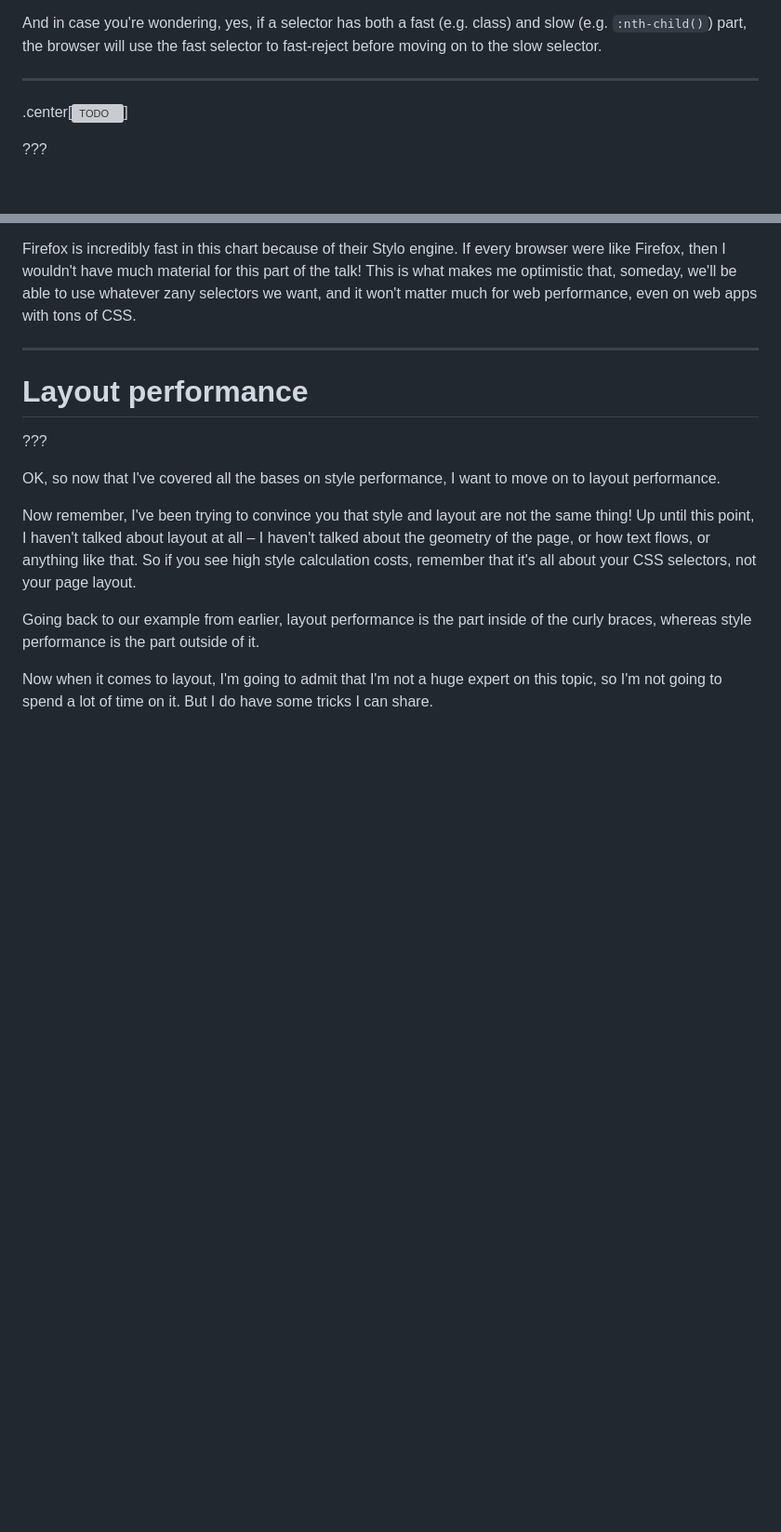
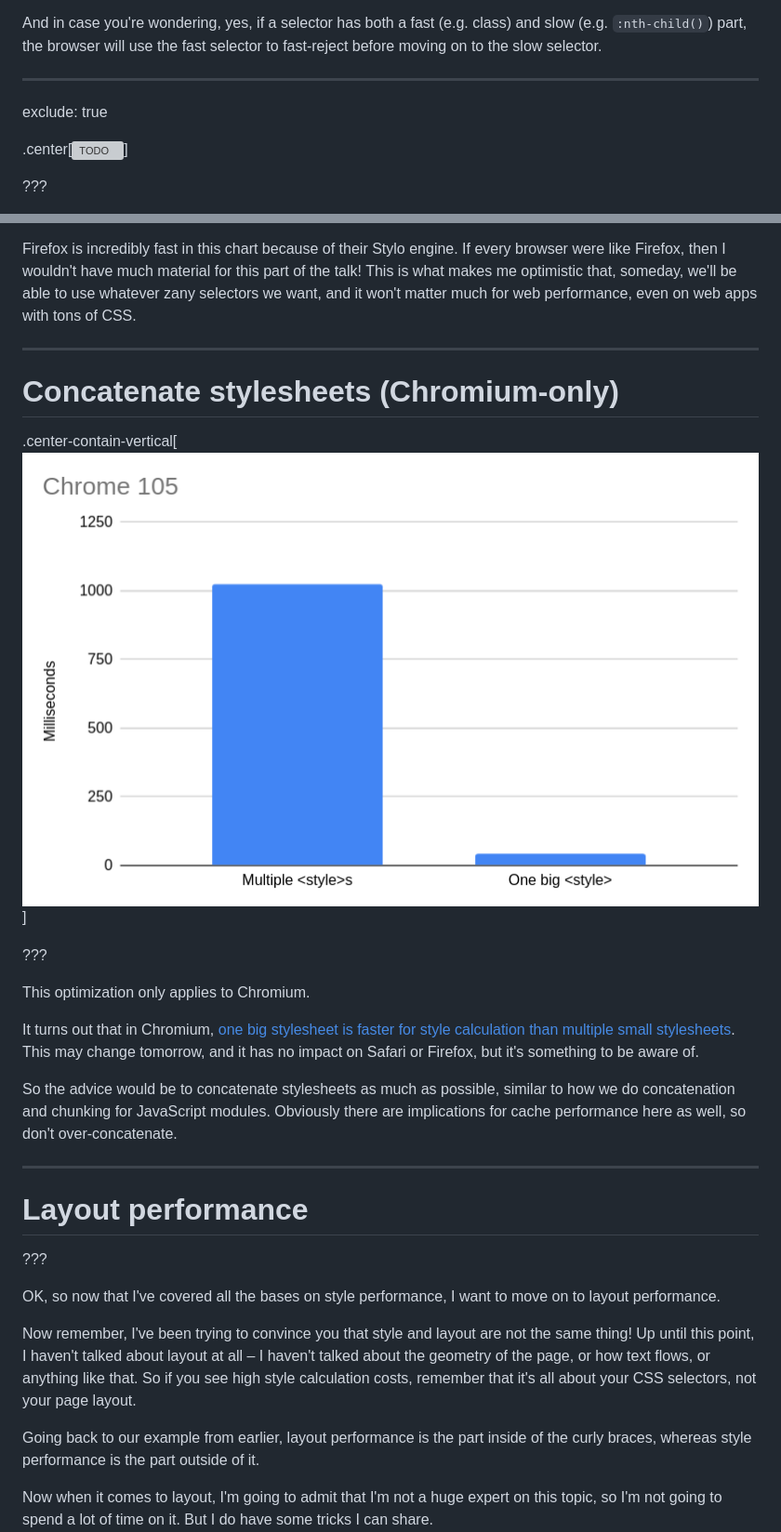
Before and after one commit to nolanlawson/css-talk-2022, a Markdown page: markdown.md, 2 parts joined by grey strips. Shown: that part at 93% size. GitHub-like rendering; pictures changed too: images/chrome-stylesheets-2.png (added); blank space fills up the shorter version; grey boxes are pictures that could not be loaded.

```diff
--- a/markdown.md
+++ b/markdown.md
@@ -1039,6 +1041,8 @@ browser will use the fast selector to fast-reject before moving on to the slow s
 
 ---
 
+exclude: true
+
 .center[![TODO](./images/shadow-dom-6.png)]
 
 ???
@@ -1054,6 +1058,21 @@ it's extremely unlikely to affect performance.
 Firefox is incredibly fast in this chart because of their Stylo engine. If every browser were like Firefox, then I wouldn't have much
 material for this part of the talk! This is what makes me optimistic that, someday, we'll be able to use whatever zany
 selectors we want, and it won't matter much for web performance, even on web apps with tons of CSS.
+
+---
+
+<h1 class="smaller">Concatenate stylesheets (Chromium-only)</h1>
+
+.center-contain-vertical[![TODO](./images/chrome-stylesheets-2.png)]
+
+???
+
+This optimization only applies to Chromium.
+
+It turns out that in Chromium, [one big stylesheet is faster for style calculation than multiple small stylesheets](https://bugs.chromium.org/p/chromium/issues/detail?id=1337599). This may change tomorrow, and it has no impact on Safari or Firefox, but it's something to be aware of.
+
+So the advice would be to concatenate stylesheets as much as possible, similar to how we do concatenation and chunking
+for JavaScript modules. Obviously there are implications for cache performance here as well, so don't over-concatenate.
 
 ---
 
```
Also changed, not shown: other parts of markdown.md (+2 -0 lines), images/chrome-stylesheets.png (added), 1 other file.
